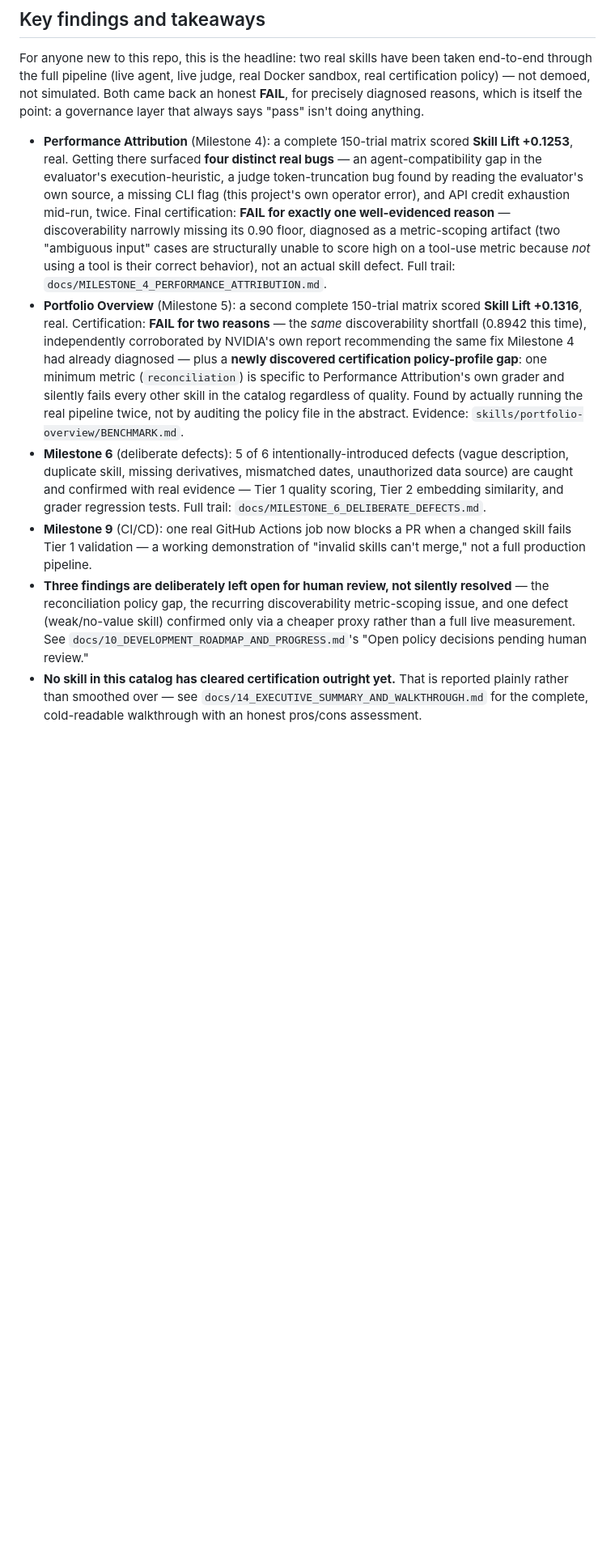
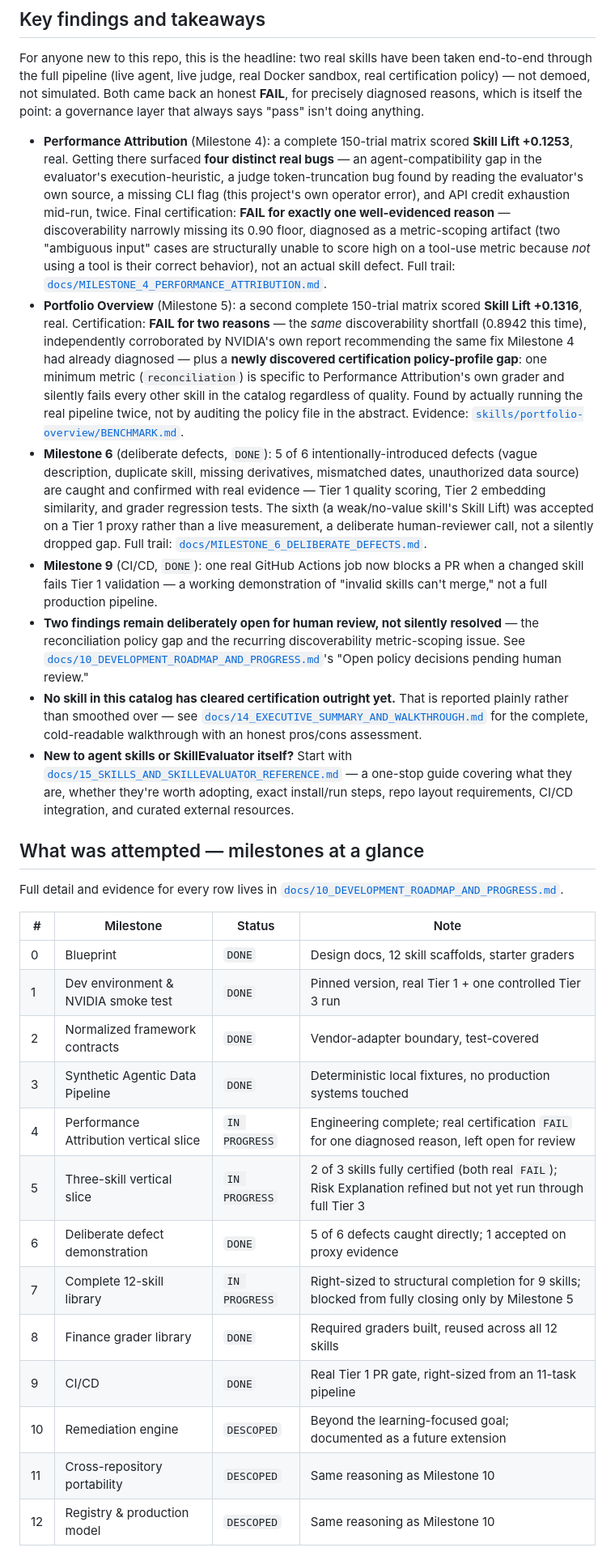
Before and after one commit to navoditk/pm-ai-skills-framework, a Markdown page: README.md, the part around one of its changes. Shown at 81% size. Drawn GitHub-style; blank space fills up the shorter version.

```diff
--- a/README.md
+++ b/README.md
@@ -28,9 +28,32 @@ This framework governs **PM/asset-management skills specifically**, used as the
 
 For anyone new to this repo, this is the headline: two real skills have been taken end-to-end through the full pipeline (live agent, live judge, real Docker sandbox, real certification policy) — not demoed, not simulated. Both came back an honest **FAIL**, for precisely diagnosed reasons, which is itself the point: a governance layer that always says "pass" isn't doing anything.
 
-- **Performance Attribution** (Milestone 4): a complete 150-trial matrix scored **Skill Lift +0.1253**, real. Getting there surfaced **four distinct real bugs** — an agent-compatibility gap in the evaluator's execution-heuristic, a judge token-truncation bug found by reading the evaluator's own source, a missing CLI flag (this project's own operator error), and API credit exhaustion mid-run, twice. Final certification: **FAIL for exactly one well-evidenced reason** — discoverability narrowly missing its 0.90 floor, diagnosed as a metric-scoping artifact (two "ambiguous input" cases are structurally unable to score high on a tool-use metric because *not* using a tool is their correct behavior), not an actual skill defect. Full trail: `docs/MILESTONE_4_PERFORMANCE_ATTRIBUTION.md`.
-- **Portfolio Overview** (Milestone 5): a second complete 150-trial matrix scored **Skill Lift +0.1316**, real. Certification: **FAIL for two reasons** — the *same* discoverability shortfall (0.8942 this time), independently corroborated by NVIDIA's own report recommending the same fix Milestone 4 had already diagnosed — plus a **newly discovered certification policy-profile gap**: one minimum metric (`reconciliation`) is specific to Performance Attribution's own grader and silently fails every other skill in the catalog regardless of quality. Found by actually running the real pipeline twice, not by auditing the policy file in the abstract. Evidence: `skills/portfolio-overview/BENCHMARK.md`.
-- **Milestone 6** (deliberate defects): 5 of 6 intentionally-introduced defects (vague description, duplicate skill, missing derivatives, mismatched dates, unauthorized data source) are caught and confirmed with real evidence — Tier 1 quality scoring, Tier 2 embedding similarity, and grader regression tests. Full trail: `docs/MILESTONE_6_DELIBERATE_DEFECTS.md`.
-- **Milestone 9** (CI/CD): one real GitHub Actions job now blocks a PR when a changed skill fails Tier 1 validation — a working demonstration of "invalid skills can't merge," not a full production pipeline.
-- **Three findings are deliberately left open for human review, not silently resolved** — the reconciliation policy gap, the recurring discoverability metric-scoping issue, and one defect (weak/no-value skill) confirmed only via a cheaper proxy rather than a full live measurement. See `docs/10_DEVELOPMENT_ROADMAP_AND_PROGRESS.md`'s "Open policy decisions pending human review."
-- **No skill in this catalog has cleared certification outright yet.** That is reported plainly rather than smoothed over — see `docs/14_EXECUTIVE_SUMMARY_AND_WALKTHROUGH.md` for the complete, cold-readable walkthrough with an honest pros/cons assessment.
+- **Performance Attribution** (Milestone 4): a complete 150-trial matrix scored **Skill Lift +0.1253**, real. Getting there surfaced **four distinct real bugs** — an agent-compatibility gap in the evaluator's execution-heuristic, a judge token-truncation bug found by reading the evaluator's own source, a missing CLI flag (this project's own operator error), and API credit exhaustion mid-run, twice. Final certification: **FAIL for exactly one well-evidenced reason** — discoverability narrowly missing its 0.90 floor, diagnosed as a metric-scoping artifact (two "ambiguous input" cases are structurally unable to score high on a tool-use metric because *not* using a tool is their correct behavior), not an actual skill defect. Full trail: [`docs/MILESTONE_4_PERFORMANCE_ATTRIBUTION.md`](docs/MILESTONE_4_PERFORMANCE_ATTRIBUTION.md).
+- **Portfolio Overview** (Milestone 5): a second complete 150-trial matrix scored **Skill Lift +0.1316**, real. Certification: **FAIL for two reasons** — the *same* discoverability shortfall (0.8942 this time), independently corroborated by NVIDIA's own report recommending the same fix Milestone 4 had already diagnosed — plus a **newly discovered certification policy-profile gap**: one minimum metric (`reconciliation`) is specific to Performance Attribution's own grader and silently fails every other skill in the catalog regardless of quality. Found by actually running the real pipeline twice, not by auditing the policy file in the abstract. Evidence: [`skills/portfolio-overview/BENCHMARK.md`](skills/portfolio-overview/BENCHMARK.md).
+- **Milestone 6** (deliberate defects, `DONE`): 5 of 6 intentionally-introduced defects (vague description, duplicate skill, missing derivatives, mismatched dates, unauthorized data source) are caught and confirmed with real evidence — Tier 1 quality scoring, Tier 2 embedding similarity, and grader regression tests. The sixth (a weak/no-value skill's Skill Lift) was accepted on a Tier 1 proxy rather than a live measurement, a deliberate human-reviewer call, not a silently dropped gap. Full trail: [`docs/MILESTONE_6_DELIBERATE_DEFECTS.md`](docs/MILESTONE_6_DELIBERATE_DEFECTS.md).
+- **Milestone 9** (CI/CD, `DONE`): one real GitHub Actions job now blocks a PR when a changed skill fails Tier 1 validation — a working demonstration of "invalid skills can't merge," not a full production pipeline.
+- **Two findings remain deliberately open for human review, not silently resolved** — the reconciliation policy gap and the recurring discoverability metric-scoping issue. See [`docs/10_DEVELOPMENT_ROADMAP_AND_PROGRESS.md`](docs/10_DEVELOPMENT_ROADMAP_AND_PROGRESS.md)'s "Open policy decisions pending human review."
+- **No skill in this catalog has cleared certification outright yet.** That is reported plainly rather than smoothed over — see [`docs/14_EXECUTIVE_SUMMARY_AND_WALKTHROUGH.md`](docs/14_EXECUTIVE_SUMMARY_AND_WALKTHROUGH.md) for the complete, cold-readable walkthrough with an honest pros/cons assessment.
+- **New to agent skills or SkillEvaluator itself?** Start with [`docs/15_SKILLS_AND_SKILLEVALUATOR_REFERENCE.md`](docs/15_SKILLS_AND_SKILLEVALUATOR_REFERENCE.md) — a one-stop guide covering what they are, whether they're worth adopting, exact install/run steps, repo layout requirements, CI/CD integration, and curated external resources.
+
+## What was attempted — milestones at a glance
+
+Full detail and evidence for every row lives in
+[`docs/10_DEVELOPMENT_ROADMAP_AND_PROGRESS.md`](docs/10_DEVELOPMENT_ROADMAP_AND_PROGRESS.md).
+
+| # | Milestone | Status | Note |
+|---|---|---|---|
+| 0 | Blueprint | `DONE` | Design docs, 12 skill scaffolds, starter graders |
+| 1 | Dev environment & NVIDIA smoke test | `DONE` | Pinned version, real Tier 1 + one controlled Tier 3 run |
+| 2 | Normalized framework contracts | `DONE` | Vendor-adapter boundary, test-covered |
+| 3 | Synthetic Agentic Data Pipeline | `DONE` | Deterministic local fixtures, no production systems touched |
+| 4 | Performance Attribution vertical slice | `IN PROGRESS` | Engineering complete; real certification `FAIL` for one diagnosed reason, left open for review |
+| 5 | Three-skill vertical slice | `IN PROGRESS` | 2 of 3 skills fully certified (both real `FAIL`); Risk Explanation refined but not yet run through full Tier 3 |
+| 6 | Deliberate defect demonstration | `DONE` | 5 of 6 defects caught directly; 1 accepted on proxy evidence |
+| 7 | Complete 12-skill library | `IN PROGRESS` | Right-sized to structural completion for 9 skills; blocked from fully closing only by Milestone 5 |
+| 8 | Finance grader library | `DONE` | Required graders built, reused across all 12 skills |
+| 9 | CI/CD | `DONE` | Real Tier 1 PR gate, right-sized from an 11-task pipeline |
+| 10 | Remediation engine | `DESCOPED` | Beyond the learning-focused goal; documented as a future extension |
+| 11 | Cross-repository portability | `DESCOPED` | Same reasoning as Milestone 10 |
+| 12 | Registry & production model | `DESCOPED` | Same reasoning as Milestone 10 |
+
```
Also changed, not shown: other parts of README.md (+35 -26 lines), docs/09_REFERENCES_AND_RESOURCES.md (+9 -0 lines), docs/15_SKILLS_AND_SKILLEVALUATOR_REFERENCE.md (added, +451 -0 lines).
